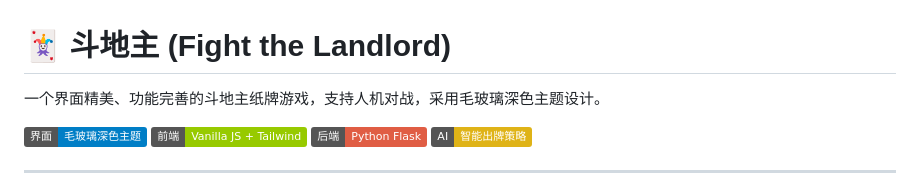
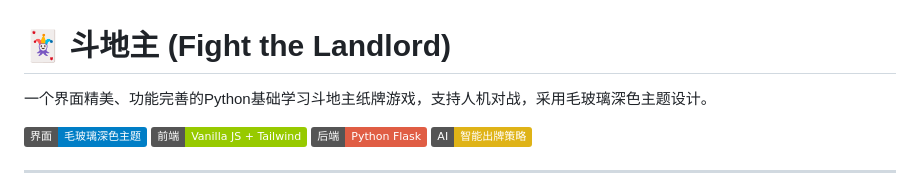
Before and after one commit to Jacksx20/FightTheLandlord, a Markdown page: README.md, the part around the change. Rendered like a GitHub page; badges without logos.

```diff
--- a/README.md
+++ b/README.md
@@ -1,6 +1,6 @@
 # 🃏 斗地主 (Fight the Landlord)
 
-一个界面精美、功能完善的斗地主纸牌游戏，支持人机对战，采用毛玻璃深色主题设计。
+一个界面精美、功能完善的Python基础学习斗地主纸牌游戏，支持人机对战，采用毛玻璃深色主题设计。
 
 ![游戏界面](https://img.shields.io/badge/界面-毛玻璃深色主题-blue)
 ![技术栈](https://img.shields.io/badge/前端-Vanilla%20JS%20%2B%20Tailwind-green)
```
